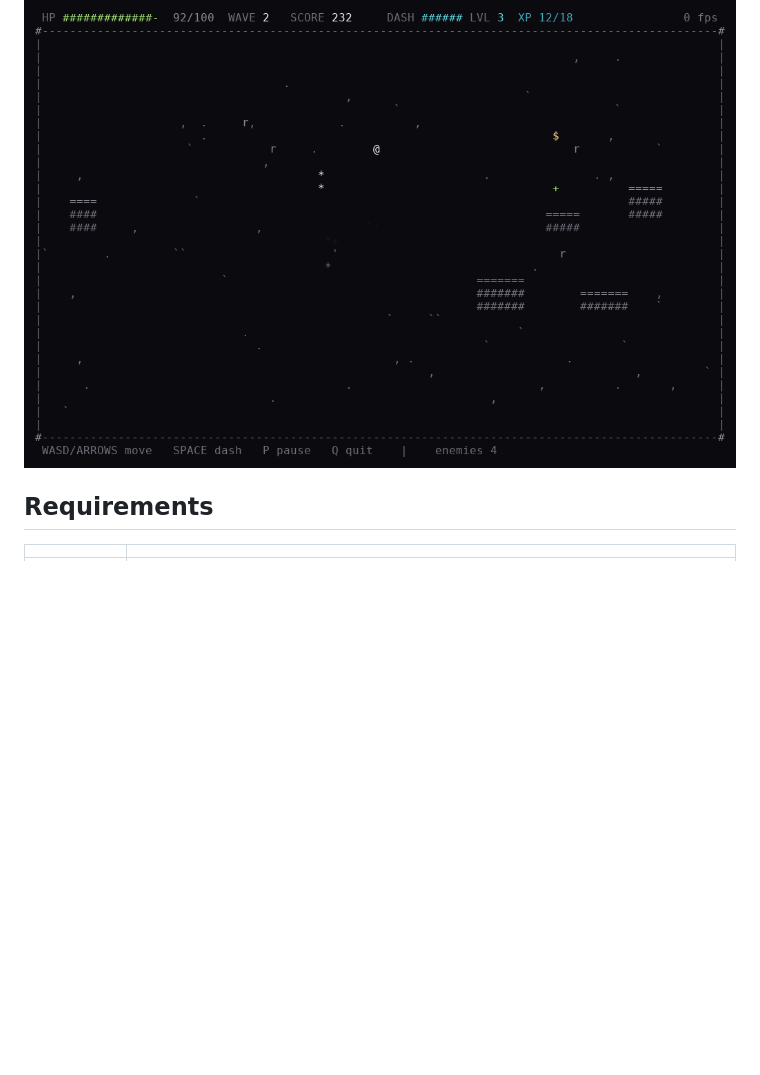
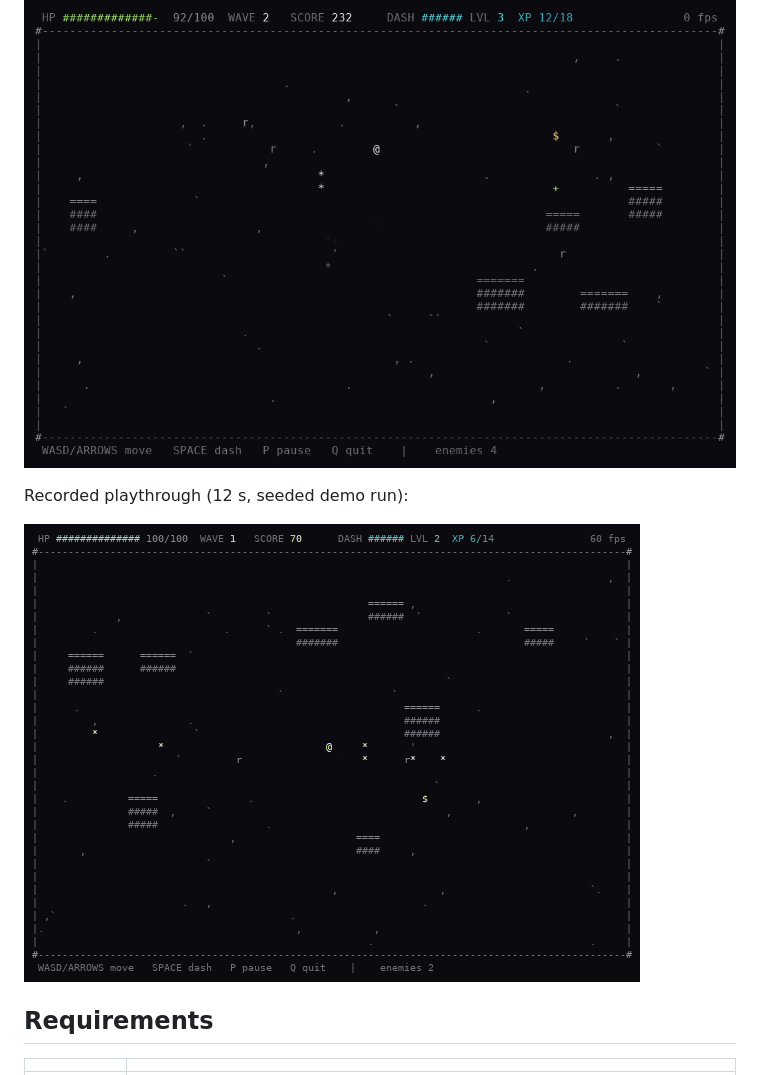
Before and after one commit to zanni098/ascii-arena-cpp, a Markdown page: README.md, the part around the change. GitHub-like rendering; pictures changed too: docs/playthrough.gif (added); blank space fills up the shorter version.

Commit message:
Add recorded playthrough GIF to the README

```diff
--- a/README.md
+++ b/README.md
@@ -9,6 +9,10 @@ Built as a C++17 console project: no external libraries, no assets, one
 executable.
 
 ![Gameplay](docs/02_gameplay.png)
+
+Recorded playthrough (12 s, seeded demo run):
+
+![Playthrough](docs/playthrough.gif)
 
 ## Requirements
 
```
